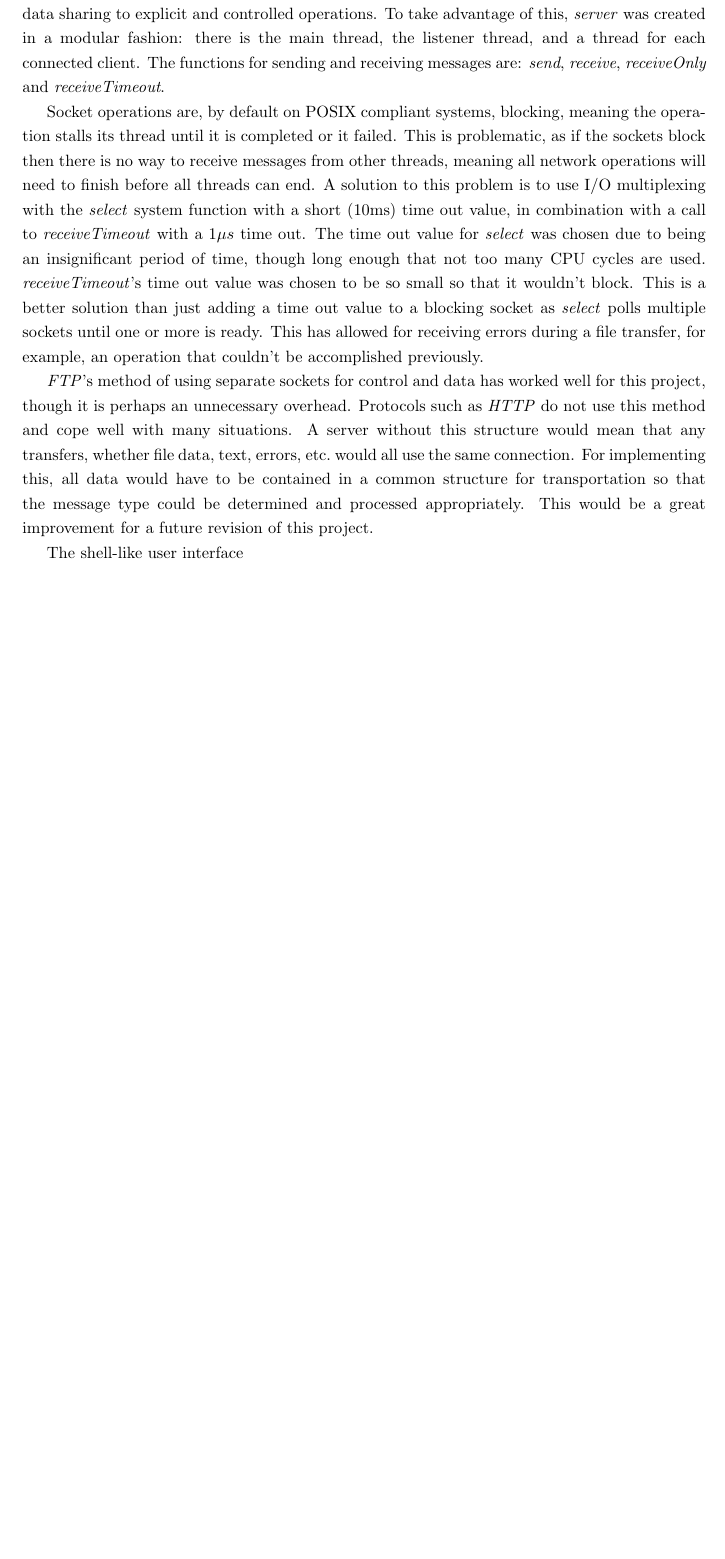
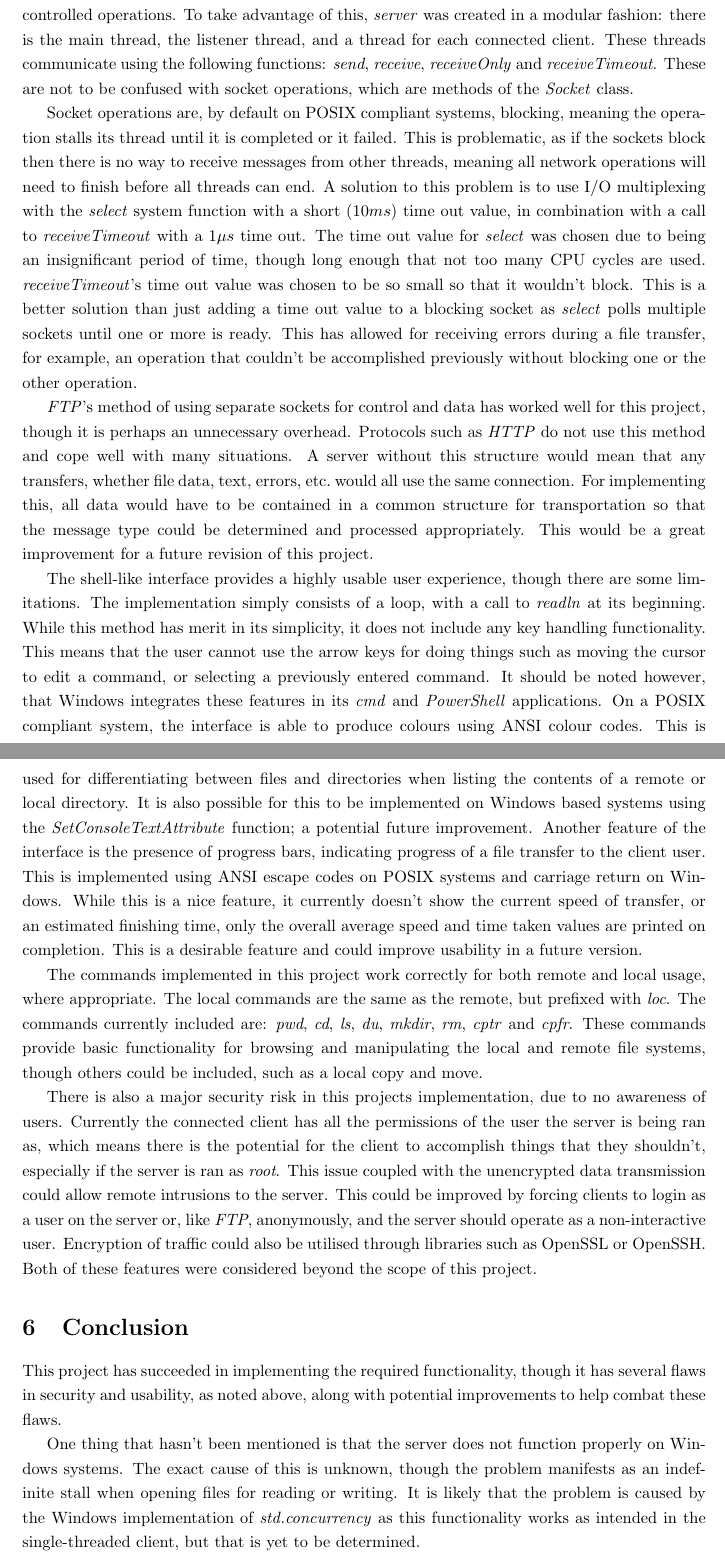
Before and after one commit to chrismanning/nft, a LaTeX document (nft.tex): part of page 5 of 5 before the commit and two parts of pages 5 and 6 of 6 after it, the two joined at a grey line, cut so that both start at the same text, the shorter picture padded with empty space. Compiled offline with pdfLaTeX.

Commit message:
Add more evaluation
Add conclusion
Various changes

```diff
--- a/nft.tex
+++ b/nft.tex
@@ -126,15 +123,27 @@ Both the server and client were implemented using the D programming language \ci
 
 The code for this project has been split into three parts, or modules: \textit{client}, \textit{server} and \textit{util}. The \textit{util} module contains all functionality common to both the client and the server, and also some usage specific code. This was done to reduce code duplication and also so that the main logic of \textit{client} and \textit{server} was kept to a minimum in an attempt to increase their readability and ease understanding.
 
-The server has successfully utilised a multi-threaded architecture thanks to the technique of message passing employed by the \textit{std.concurrency} module (\textit{std.} prefix refers to the D standard library). This is made very easy and safe by D as it uses thread-local storage by default, limiting data sharing to explicit and controlled operations. To take advantage of this, \textit{server} was created in a modular fashion: there is the main thread, the listener thread, and a thread for each connected client. The functions for sending and receiving messages are: \textit{send}, \textit{receive}, \textit{receiveOnly} and \textit{receiveTimeout}.
+The server has successfully enabled the simultaneous connection of multiple clients by utilising a multi-threaded architecture thanks to the technique of message passing employed by the \textit{std.concurrency} module (\textit{std.} prefix refers to the D standard library). This is made very easy and safe by D as it uses thread-local storage by default, limiting data sharing to explicit and controlled operations. To take advantage of this, \textit{server} was created in a modular fashion: there is the main thread, the listener thread, and a thread for each connected client. These threads communicate using the following functions: \textit{send}, \textit{receive}, \textit{receiveOnly} and \textit{receiveTimeout}. These are not to be confused with socket operations, which are methods of the \textit{Socket} class.
 
 Socket operations are, by default on POSIX compliant systems, blocking, meaning the operation stalls its thread until it is completed or it failed. This is problematic, as if the sockets block then there is no way to receive messages from other threads, meaning all network operations will need to finish before all threads can end.
-A solution to this problem is to use I/O multiplexing with the \textit{select} system function with a short (10ms) time out value, in combination with a call to \textit{receiveTimeout} with a 1$\mu s$ time out. The time out value for \textit{select} was chosen due to being an insignificant period of time, though long enough that not too many CPU cycles are used. \textit{receiveTimeout}'s time out value was chosen to be so small so that it wouldn't block. This is a better solution than just adding a time out value to a blocking socket as \textit{select} polls multiple sockets until one or more is ready. This has allowed for receiving errors during a file transfer, for example, an
-operation that couldn't be accomplished previously.
+A solution to this problem is to use I/O multiplexing with the \textit{select} system function with a short (10$ms$) time out value, in combination with a call to \textit{receiveTimeout} with a 1$\mu s$ time out. The time out value for \textit{select} was chosen due to being an insignificant period of time, though long enough that not too many CPU cycles are used. \textit{receiveTimeout}'s time out value was chosen to be so small so that it wouldn't block. This is a better solution than just adding a time out value to a blocking socket as \textit{select} polls multiple sockets until one or more is ready. This has allowed for receiving errors during a file transfer, for example, an operation that couldn't be accomplished previously without blocking one or the other operation.
 
 \textit{FTP}'s method of using separate sockets for control and data has worked well for this project, though it is perhaps an unnecessary overhead. Protocols such as \textit{HTTP} do not use this method and cope well with many situations. A server without this structure would mean that any transfers, whether file data, text, errors, etc.\ would all use the same connection. For implementing this, all data would have to be contained in a common structure for transportation so that the message type could be determined and processed appropriately. This would be a great improvement for a future revision of this project.
 
-The shell-like user interface
+The shell-like interface provides a highly usable user experience, though there are some limitations. The implementation simply consists of a loop, with a call to \textit{readln} at its beginning. While this method has merit in its simplicity, it does not include any key handling functionality. This means that the user cannot use the arrow keys for doing things such as moving the cursor to edit a command, or selecting a previously entered command. It should be noted however, that Windows integrates these features in its \textit{cmd} and \textit{PowerShell} applications.
+On a POSIX compliant system, the interface is able to produce colours using ANSI colour codes. This is used for differentiating between files and directories when listing the contents of a remote or local directory. It is also possible for this to be implemented on Windows based systems using the \textit{SetConsoleTextAttribute} function; a potential future improvement.
+Another feature of the interface is the presence of progress bars, indicating progress of a file transfer to the client user. This is implemented using ANSI escape codes on POSIX systems and carriage return on Windows. While this is a nice feature, it currently doesn't show the current speed of transfer, or an estimated finishing time, only the overall average speed and time taken values are printed on completion. This is a desirable feature and could improve usability in a future version.
+
+The commands implemented in this project work correctly for both remote and local usage, where appropriate. The local commands are the same as the remote, but prefixed with \textit{loc}. The commands currently included are: \textit{pwd}, \textit{cd}, \textit{ls}, \textit{du}, \textit{mkdir}, \textit{rm}, \textit{cptr} and \textit{cpfr}. These commands provide basic functionality for browsing and manipulating the local and remote file systems, though others could be included, such as a local copy and move.
+
+There is also a major security risk in this projects implementation, due to no awareness of users. Currently the connected client has all the permissions of the user the server is being ran as, which means there is the potential for the client to accomplish things that they shouldn't, especially if the server is ran as \textit{root}. This issue coupled with the unencrypted data transmission could allow remote intrusions to the server. This could be improved by forcing clients to login as a user on the server or, like \textit{FTP}, anonymously, and the server should operate as a non-interactive user. Encryption of traffic could also be utilised through libraries such as OpenSSL or OpenSSH. Both of these features were considered beyond the scope of this project.
+
+
+\section{Conclusion}
+
+This project has succeeded in implementing the required functionality, though it has several flaws in security and usability, as noted above, along with potential improvements to help combat these flaws.
+
+One thing that hasn't been mentioned is that the server does not function properly on Windows systems. The exact cause of this is unknown, though the problem manifests as an indefinite stall when opening files for reading or writing. It is likely that the problem is caused by the Windows implementation of \textit{std.concurrency} as this functionality works as intended in the single-threaded client, but that is yet to be determined.
 
 
 \printbibliography
```
Also changed, not shown: nft.tex (19 more changed lines).
